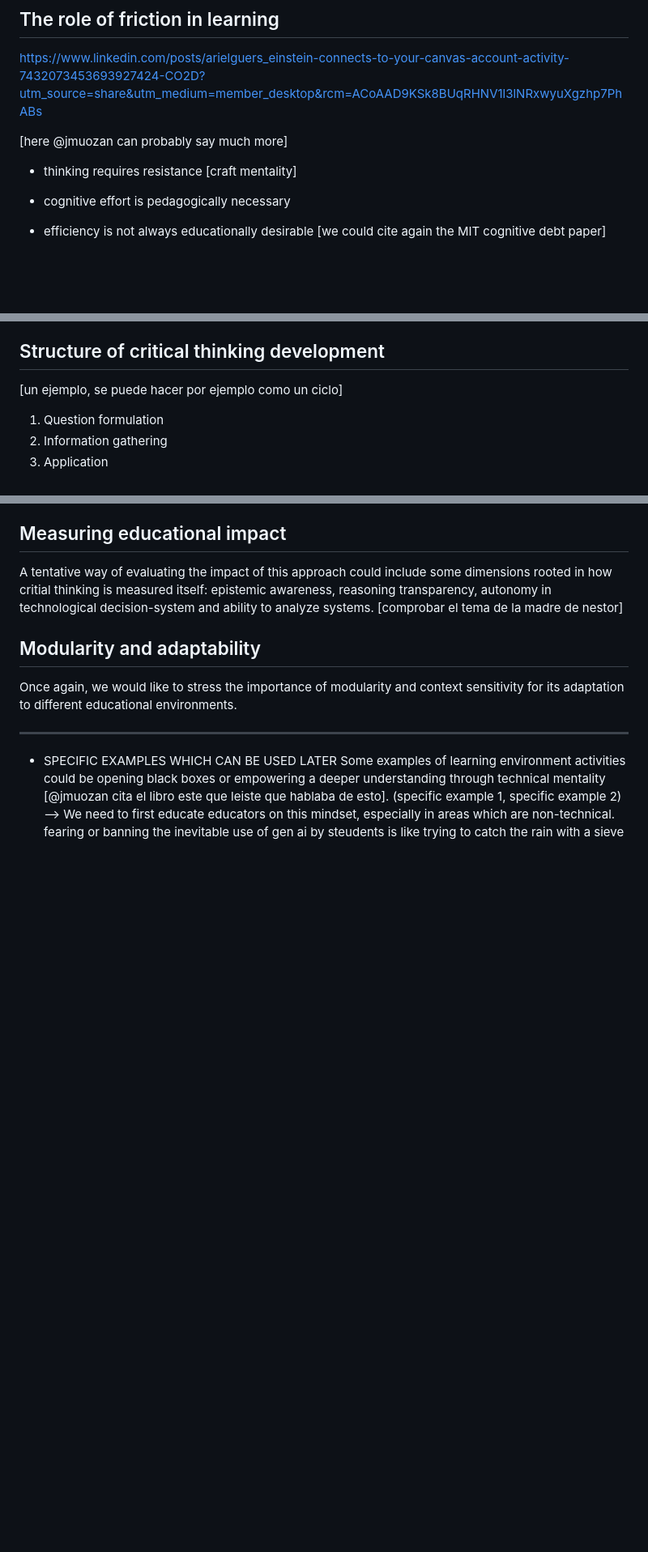
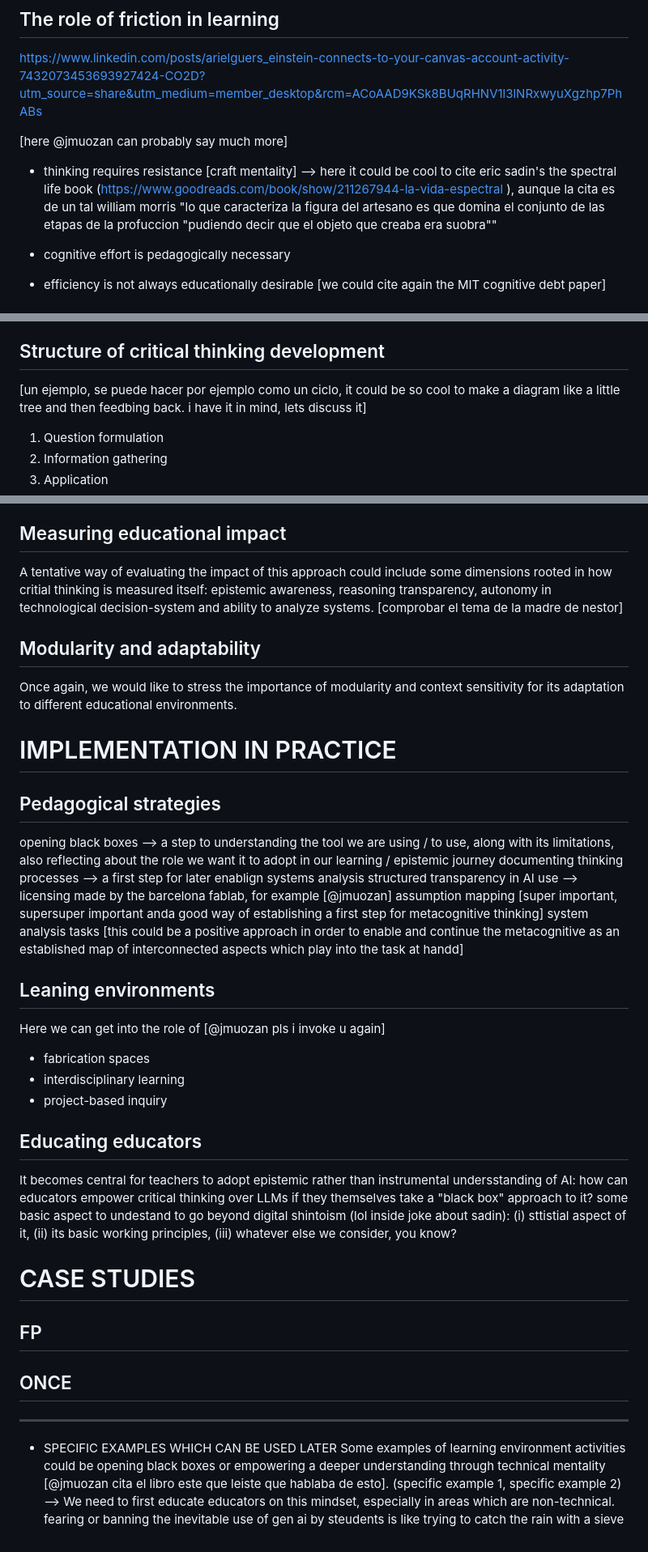
Before and after one commit to sofia-llacer-caro/vermut-filosofic, a Markdown page: raw/first-draft/skeleton.md, 3 parts joined by grey strips. Shown at 81% size. Drawn GitHub-style; blank space fills up the shorter version.

Commit message:
new content

```diff
--- a/raw/first-draft/skeleton.md
+++ b/raw/first-draft/skeleton.md
@@ -85,7 +85,7 @@ https://www.linkedin.com/posts/arielguers_einstein-connects-to-your-canvas-accou
 
 [here @jmuozan can probably say much more]
 
-- thinking requires resistance [craft mentality]
+- thinking requires resistance [craft mentality] --> here it could be cool to cite eric sadin's the spectral life book (https://www.goodreads.com/book/show/211267944-la-vida-espectral ), aunque la cita es de un tal william morris "lo que caracteriza la figura del artesano es que domina el conjunto de las etapas de la profuccion "pudiendo decir que el objeto que creaba era suobra""
 
 - cognitive effort is pedagogically necessary
 
@@ -110,7 +110,7 @@ we take an educational framework to be the structural foundation which enables a
 
 ## Structure of critical thinking development
 
-[un ejemplo, se puede hacer por ejemplo como un ciclo]
+[un ejemplo, se puede hacer por ejemplo como un ciclo, it could be so cool to make a diagram like a little tree and then feedbing back. i have it in mind, lets discuss it]
 
 1. Question formulation
 2. Information gathering
@@ -127,9 +127,39 @@ A tentative way of evaluating the impact of this approach could include some dim
 Once again, we would like to stress the importance of modularity and context sensitivity for its adaptation to different educational environments.
 
 
+# IMPLEMENTATION IN PRACTICE
+
+## Pedagogical strategies
+opening black boxes --> a step to understanding the tool we are using / to use, along with its limitations, also reflecting about the role we want it to adopt in our learning / epistemic journey
+documenting thinking processes --> a first step for later enablign systems analysis
+structured transparency in AI use --> licensing made by the barcelona fablab, for example [@jmuozan]
+assumption mapping [super important, supersuper important anda good way of establishing a first step for metacognitive thinking]
+system analysis tasks [this could be a positive approach in order to enable and continue the metacognitive as an established map of interconnected aspects which play into the task at handd]
 
 
+## Leaning environments
+Here we can get into the role of [@jmuozan pls i invoke u again]
+- fabrication spaces
+- interdisciplinary learning
+- project-based inquiry
 
+## Educating educators
+It becomes central for teachers to adopt epistemic rather than instrumental undersstanding of AI: how can educators empower critical thinking over LLMs if they themselves take a "black box" approach to it?
+some basic aspect to undestand to go beyond digital shintoism (lol inside joke about sadin): (i) sttistial aspect of it, (ii) its basic working principles, (iii) whatever else we consider, you know?
+
+# CASE STUDIES
+
+## FP
+<!--What was implemented-->
+<!--What worked-->
+<!--What failed-->
+<!--What was learned-->
+
+## ONCE
+<!--What was implemented-->
+<!--What worked-->
+<!--What failed-->
+<!--What was learned-->
 
 
 
```
